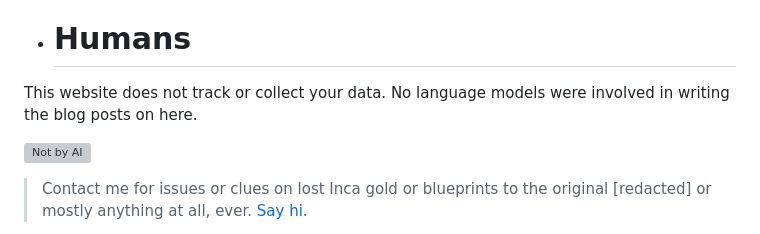
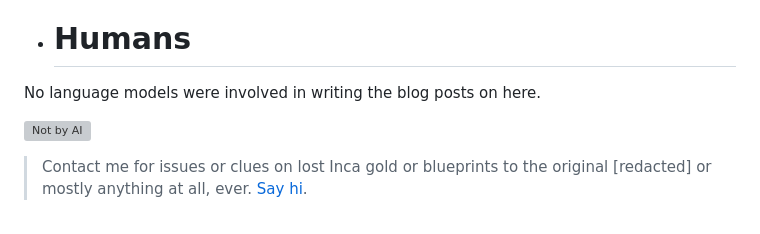
Before and after one commit to partheus/partheus.github.io, a Markdown page: src/pages/colophon.md, the part around the change. Drawn GitHub-style; grey boxes are pictures that could not be loaded.

Commit message:
Update colophon content

```diff
--- a/src/pages/colophon.md
+++ b/src/pages/colophon.md
@@ -46,8 +46,7 @@ The site is mirrored on [Cloudflare](https://partheus-github-io.pages.dev) and [
 
 - # Humans
 
-This website does not track or collect your data. No language models were involved in writing the blog posts on
-here.
+No language models were involved in writing the blog posts on here.
 
 [![Not by AI](/assets/icons/Written-By-Human-Not-By-AI-Badge-black.svg)](https://notbyai.fyi/)
 
```
